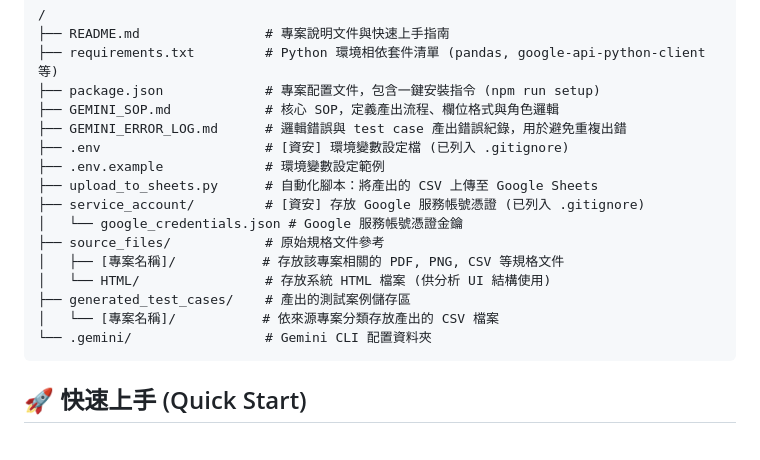
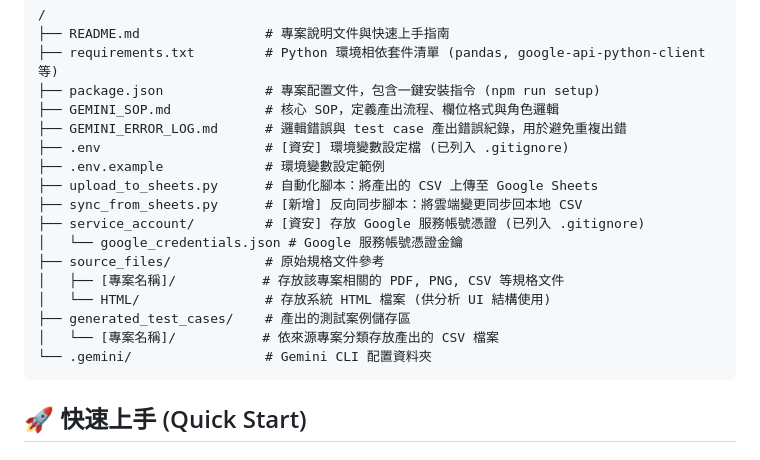
Before and after one commit to DansonW/testcase_automation_sync, a Markdown page: README.md, the part around the change. GitHub-like rendering.

Commit message:
docs: update directory structure in README.md to include sync script

````diff
--- a/README.md
+++ b/README.md
@@ -23,6 +23,7 @@
 ├── .env                     # [資安] 環境變數設定檔 (已列入 .gitignore)
 ├── .env.example             # 環境變數設定範例
 ├── upload_to_sheets.py      # 自動化腳本：將產出的 CSV 上傳至 Google Sheets
+├── sync_from_sheets.py      # [新增] 反向同步腳本：將雲端變更同步回本地 CSV
 ├── service_account/         # [資安] 存放 Google 服務帳號憑證 (已列入 .gitignore)
 │   └── google_credentials.json # Google 服務帳號憑證金鑰
 ├── source_files/            # 原始規格文件參考
@@ -32,6 +33,7 @@
 │   └── [專案名稱]/           # 依來源專案分類存放產出的 CSV 檔案
 └── .gemini/                 # Gemini CLI 配置資料夾
 ```
+
 
 ## 🚀 快速上手 (Quick Start)
 
````
